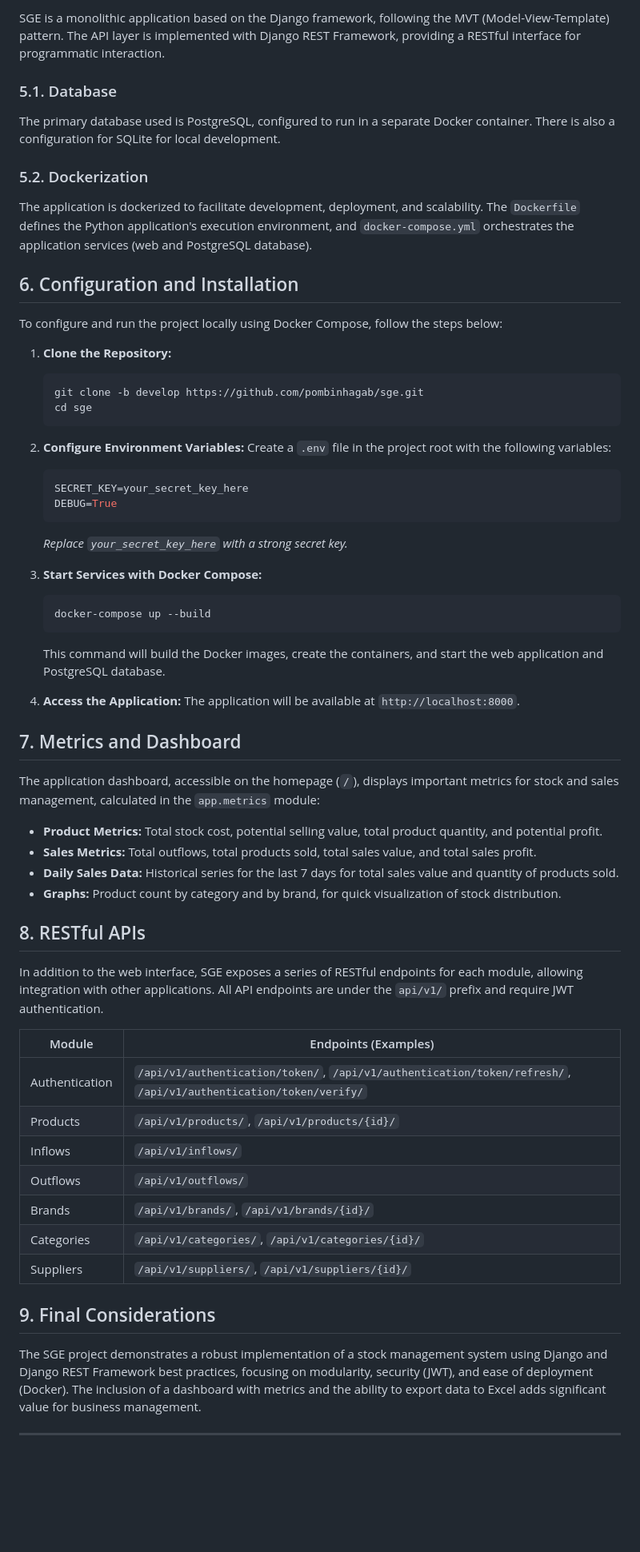
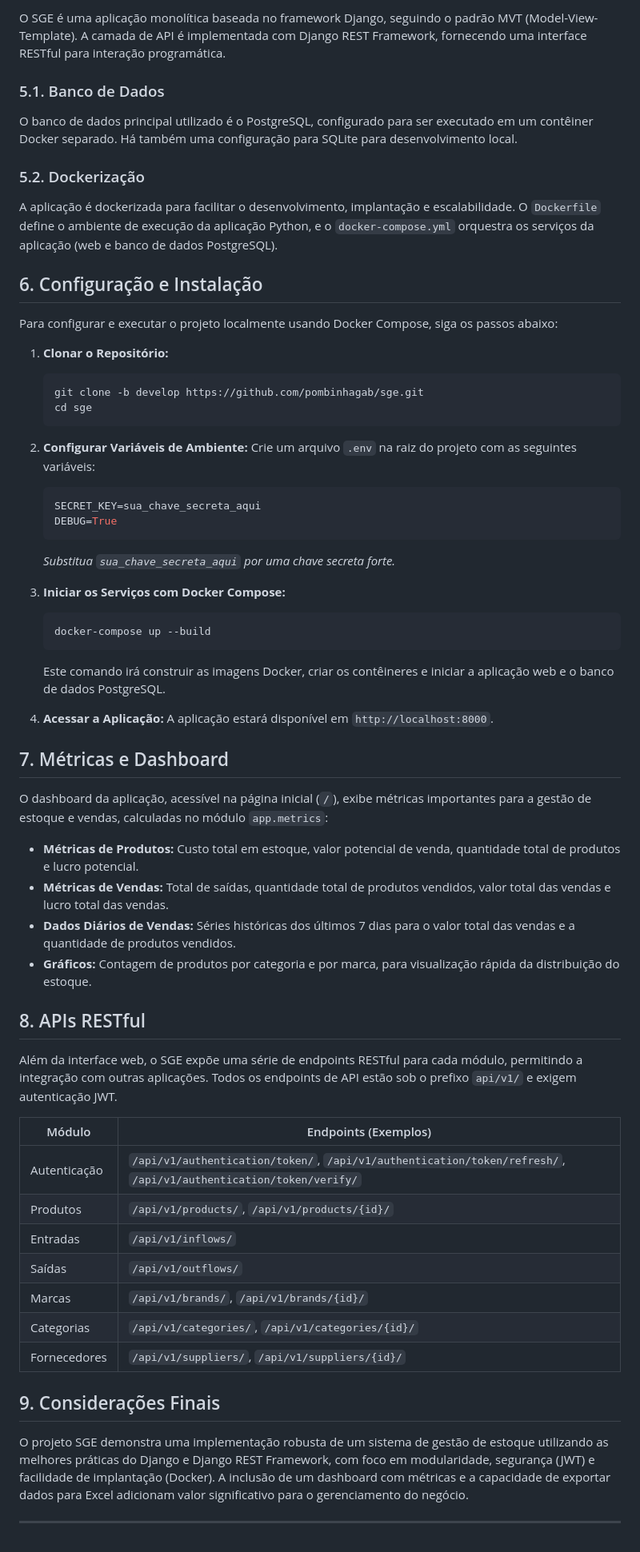
Before and after one commit to pombinhagab/sge, a Markdown page: README.md, the part around one of its changes. Shown at 80% size. Drawn GitHub-style; blank space fills up the shorter version.

Commit message:
Translate README.md to Portuguese
Translate technical documentation from English to Portuguese.

````diff
--- a/README.md
+++ b/README.md
@@ -92,66 +92,66 @@ The `brands`, `categories`, and `suppliers` modules provide full CRUD functional
 
-SGE is a monolithic application based on the Django framework, following the MVT (Model-View-Template) pattern. The API layer is implemented with Django REST Framework, providing a RESTful interface for programmatic interaction.
+O SGE é uma aplicação monolítica baseada no framework Django, seguindo o padrão MVT (Model-View-Template). A camada de API é implementada com Django REST Framework, fornecendo uma interface RESTful para interação programática.
 
-### 5.1. Database
+### 5.1. Banco de Dados
 
-The primary database used is PostgreSQL, configured to run in a separate Docker container. There is also a configuration for SQLite for local development.
+O banco de dados principal utilizado é o PostgreSQL, configurado para ser executado em um contêiner Docker separado. Há também uma configuração para SQLite para desenvolvimento local.
 
-### 5.2. Dockerization
+### 5.2. Dockerização
 
-The application is dockerized to facilitate development, deployment, and scalability. The `Dockerfile` defines the Python application's execution environment, and `docker-compose.yml` orchestrates the application services (web and PostgreSQL database).
+A aplicação é dockerizada para facilitar o desenvolvimento, implantação e escalabilidade. O `Dockerfile` define o ambiente de execução da aplicação Python, e o `docker-compose.yml` orquestra os serviços da aplicação (web e banco de dados PostgreSQL).
 
-## 6. Configuration and Installation
+## 6. Configuração e Instalação
 
-To configure and run the project locally using Docker Compose, follow the steps below:
+Para configurar e executar o projeto localmente usando Docker Compose, siga os passos abaixo:
 
-1.  **Clone the Repository:**
+1.  **Clonar o Repositório:**
     ```bash
     git clone -b develop https://github.com/pombinhagab/sge.git
     cd sge
     ```
 
-2.  **Configure Environment Variables:**
-    Create a `.env` file in the project root with the following variables:
+2.  **Configurar Variáveis de Ambiente:**
+    Crie um arquivo `.env` na raiz do projeto com as seguintes variáveis:
     ```env
-    SECRET_KEY=your_secret_key_here
+    SECRET_KEY=sua_chave_secreta_aqui
     DEBUG=True
     ```
-    *Replace `your_secret_key_here` with a strong secret key.*
+    *Substitua `sua_chave_secreta_aqui` por uma chave secreta forte.*
 
-3.  **Start Services with Docker Compose:**
+3.  **Iniciar os Serviços com Docker Compose:**
     ```bash
     docker-compose up --build
     ```
-    This command will build the Docker images, create the containers, and start the web application and PostgreSQL database.
+    Este comando irá construir as imagens Docker, criar os contêineres e iniciar a aplicação web e o banco de dados PostgreSQL.
 
-4.  **Access the Application:**
-    The application will be available at `http://localhost:8000`.
+4.  **Acessar a Aplicação:**
+    A aplicação estará disponível em `http://localhost:8000`.
 
-## 7. Metrics and Dashboard
+## 7. Métricas e Dashboard
 
-The application dashboard, accessible on the homepage (`/`), displays important metrics for stock and sales management, calculated in the `app.metrics` module:
+O dashboard da aplicação, acessível na página inicial (`/`), exibe métricas importantes para a gestão de estoque e vendas, calculadas no módulo `app.metrics`:
 
-*   **Product Metrics:** Total stock cost, potential selling value, total product quantity, and potential profit.
-*   **Sales Metrics:** Total outflows, total products sold, total sales value, and total sales profit.
-*   **Daily Sales Data:** Historical series for the last 7 days for total sales value and quantity of products sold.
-*   **Graphs:** Product count by category and by brand, for quick visualization of stock distribution.
+*   **Métricas de Produtos:** Custo total em estoque, valor potencial de venda, quantidade total de produtos e lucro potencial.
+*   **Métricas de Vendas:** Total de saídas, quantidade total de produtos vendidos, valor total das vendas e lucro total das vendas.
+*   **Dados Diários de Vendas:** Séries históricas dos últimos 7 dias para o valor total das vendas e a quantidade de produtos vendidos.
+*   **Gráficos:** Contagem de produtos por categoria e por marca, para visualização rápida da distribuição do estoque.
 
-## 8. RESTful APIs
+## 8. APIs RESTful
 
-In addition to the web interface, SGE exposes a series of RESTful endpoints for each module, allowing integration with other applications. All API endpoints are under the `api/v1/` prefix and require JWT authentication.
+Além da interface web, o SGE expõe uma série de endpoints RESTful para cada módulo, permitindo a integração com outras aplicações. Todos os endpoints de API estão sob o prefixo `api/v1/` e exigem autenticação JWT.
 
-| Module | Endpoints (Examples) |
+| Módulo | Endpoints (Exemplos) |
 |---|---|
-| Authentication | `/api/v1/authentication/token/`, `/api/v1/authentication/token/refresh/`, `/api/v1/authentication/token/verify/` |
-| Products | `/api/v1/products/`, `/api/v1/products/{id}/` |
-| Inflows | `/api/v1/inflows/` |
-| Outflows | `/api/v1/outflows/` |
-| Brands | `/api/v1/brands/`, `/api/v1/brands/{id}/` |
-| Categories | `/api/v1/categories/`, `/api/v1/categories/{id}/` |
-| Suppliers | `/api/v1/suppliers/`, `/api/v1/suppliers/{id}/` |
+| Autenticação | `/api/v1/authentication/token/`, `/api/v1/authentication/token/refresh/`, `/api/v1/authentication/token/verify/` |
+| Produtos | `/api/v1/products/`, `/api/v1/products/{id}/` |
+| Entradas | `/api/v1/inflows/` |
+| Saídas | `/api/v1/outflows/` |
+| Marcas | `/api/v1/brands/`, `/api/v1/brands/{id}/` |
+| Categorias | `/api/v1/categories/`, `/api/v1/categories/{id}/` |
+| Fornecedores | `/api/v1/suppliers/`, `/api/v1/suppliers/{id}/` |
 
-## 9. Final Considerations
+## 9. Considerações Finais
 
-The SGE project demonstrates a robust implementation of a stock management system using Django and Django REST Framework best practices, focusing on modularity, security (JWT), and ease of deployment (Docker). The inclusion of a dashboard with metrics and the ability to export data to Excel adds significant value for business management.
+O projeto SGE demonstra uma implementação robusta de um sistema de gestão de estoque utilizando as melhores práticas do Django e Django REST Framework, com foco em modularidade, segurança (JWT) e facilidade de implantação (Docker). A inclusão de um dashboard com métricas e a capacidade de exportar dados para Excel adicionam valor significativo para o gerenciamento do negócio.
 
 ---
````
Also changed, not shown: other parts of README.md (+51 -51 lines).
